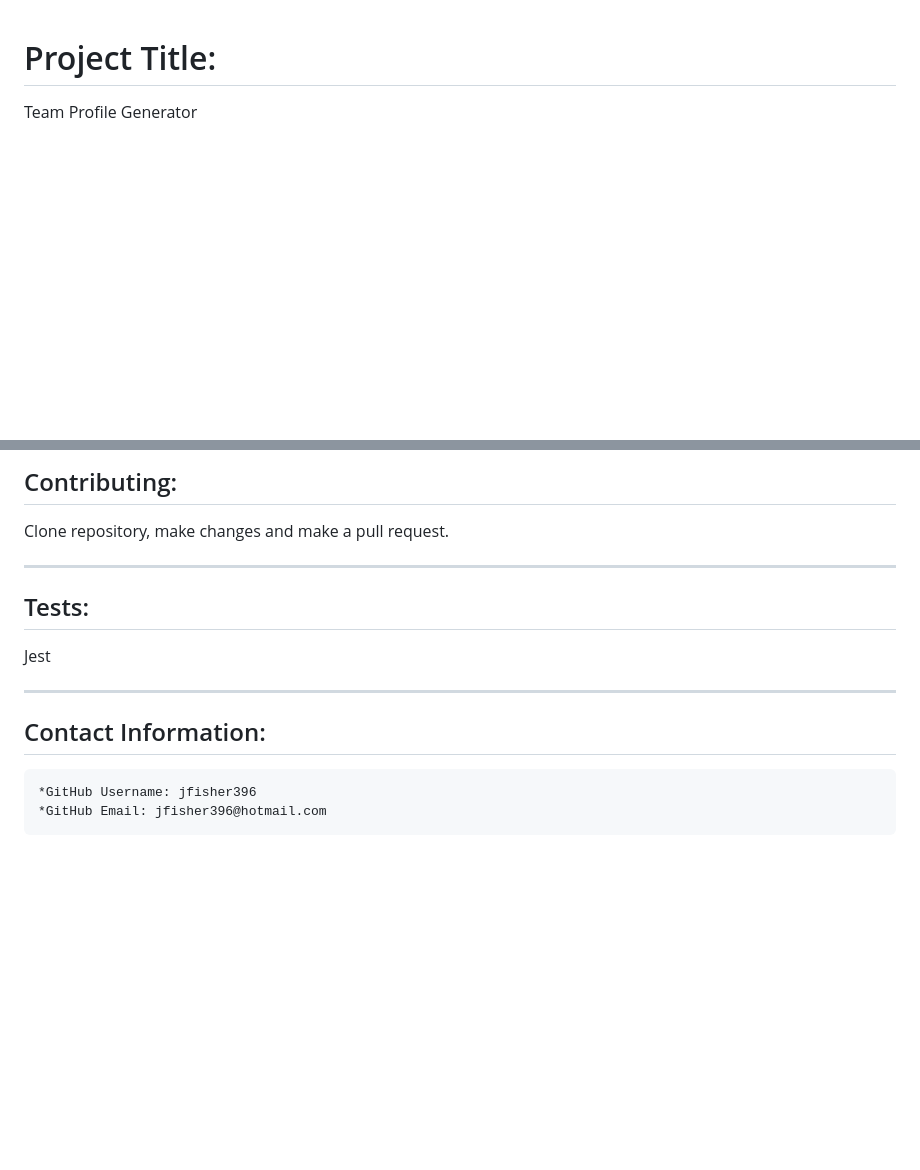
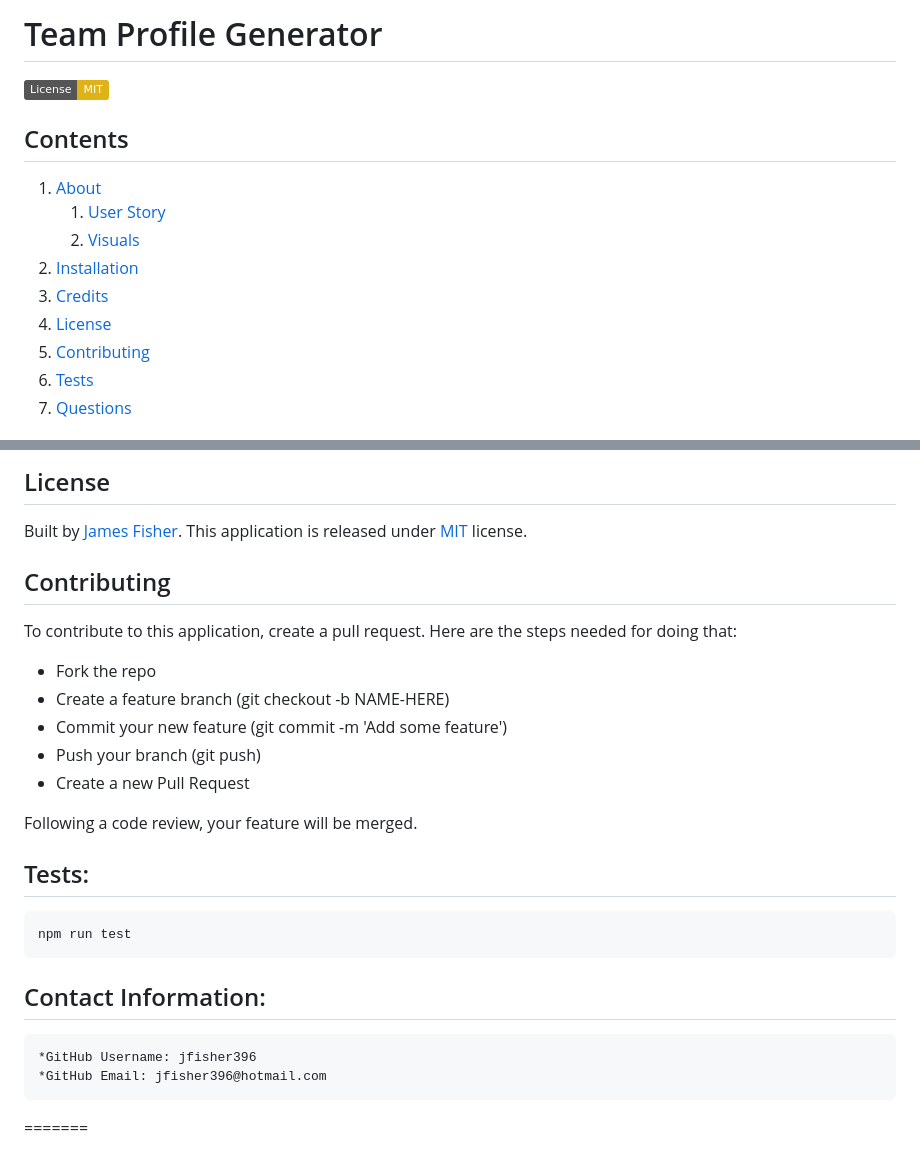
Before and after one commit to jfisher396/team-profile-generator, a Markdown page: README.md, 2 parts joined by grey strips. Drawn GitHub-style; badges without logos; blank space fills up the shorter version.

```diff
--- a/README.md
+++ b/README.md
@@ -1,6 +1,17 @@
+# Team Profile Generator
+
+[![License: MIT](https://img.shields.io/badge/License-MIT-yellow.svg)](https://opensource.org/licenses/MIT)
 
 
-  # Project Title:
+## Contents
 
-  Team Profile Generator
+1. [About](#about)
+    1. [User Story](#user%20story)
+    2. [Visuals](#visuals)
+2. [Installation](#installation)
+3. [Credits](#credits)
+4. [License](#license)
+5. [Contributing](#contributing)
+6. [Tests](#Tests)
+7. [Questions](#Contact-Information)
 
@@ -47,15 +52,27 @@
 
-  ## Contributing:
+## License
 
-  Clone repository, make changes and make a pull request.
+Built by [James Fisher](https://james-fisher-web-developer.herokuapp.com/).
+This application is released under [MIT](assets/LICENSE.txt) license.
 
----
+## Contributing
 
-  ## Tests:
-  Jest
+To contribute to this application, create a pull request.
+Here are the steps needed for doing that:
+- Fork the repo
+- Create a feature branch (git checkout -b NAME-HERE)
+- Commit your new feature (git commit -m 'Add some feature')
+- Push your branch (git push)
+- Create a new Pull Request
 
----
+Following a code review, your feature will be merged.
 
-  ## Contact Information:
+## Tests:
+
+    npm run test
+
+## Contact Information:
     *GitHub Username: jfisher396
     *GitHub Email: jfisher396@hotmail.com
+
+=======
```
Also changed, not shown: other parts of README.md (+19 -25 lines), media/team-profile-generator-1.png (added), media/team-profile-generator-2.png (added).
